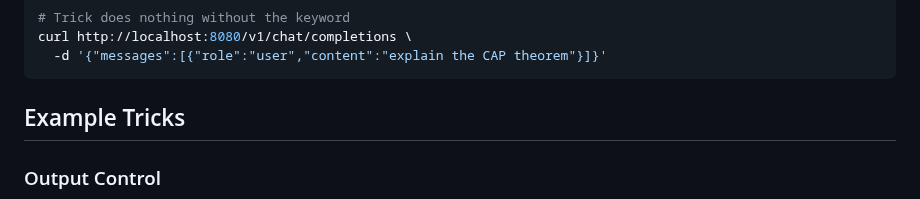
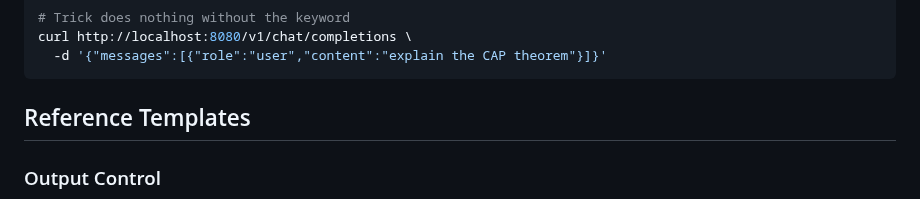
Before and after one commit to day50-dev/Petsitter, a Markdown page: README.md, the part around the change. GitHub-like rendering.

````diff
--- a/README.md
+++ b/README.md
@@ -183,7 +183,7 @@ curl http://localhost:8080/v1/chat/completions \
   -d '{"messages":[{"role":"user","content":"explain the CAP theorem"}]}'
 ```
 
-## Example Tricks
+## Reference Templates
 
 ### Output Control
 
````
